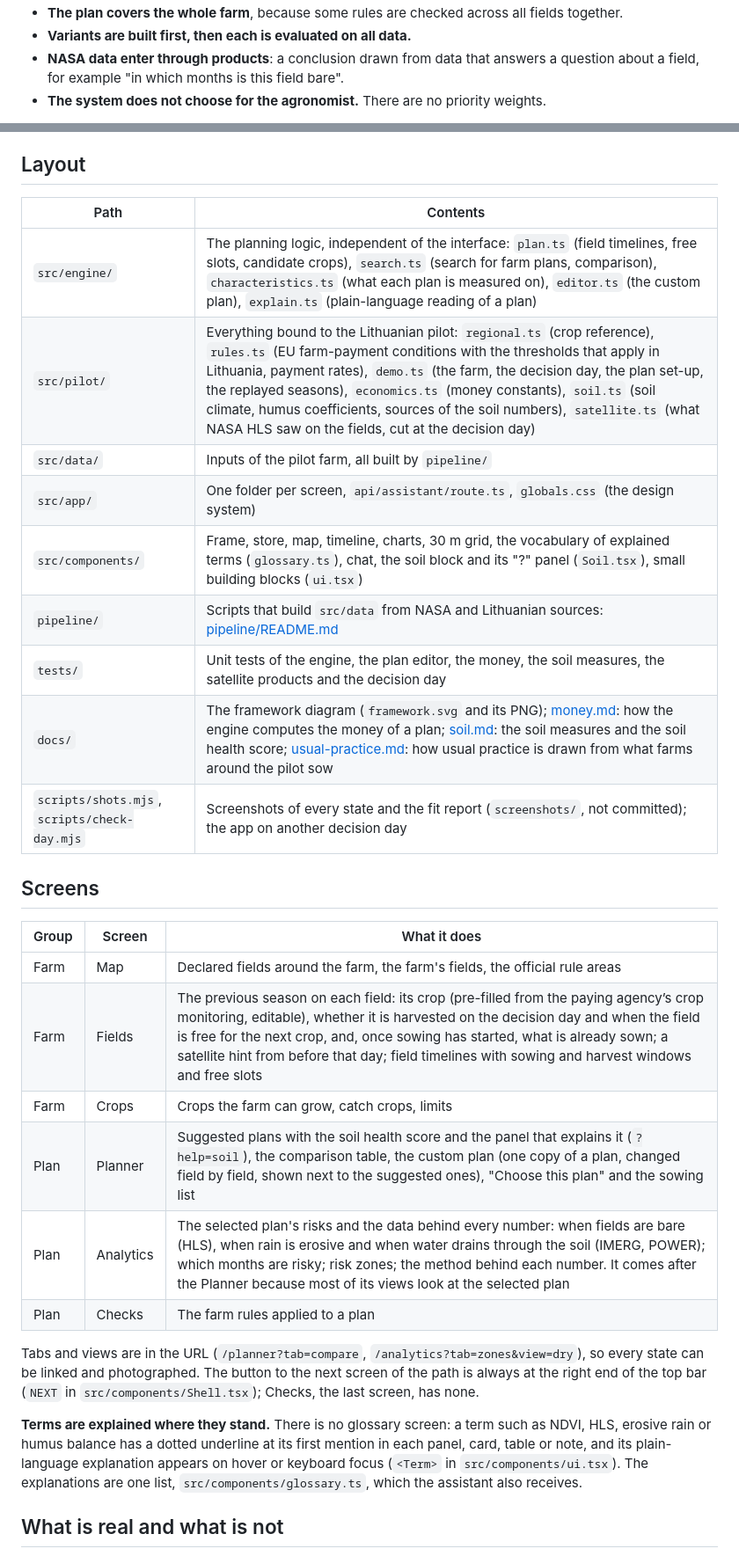
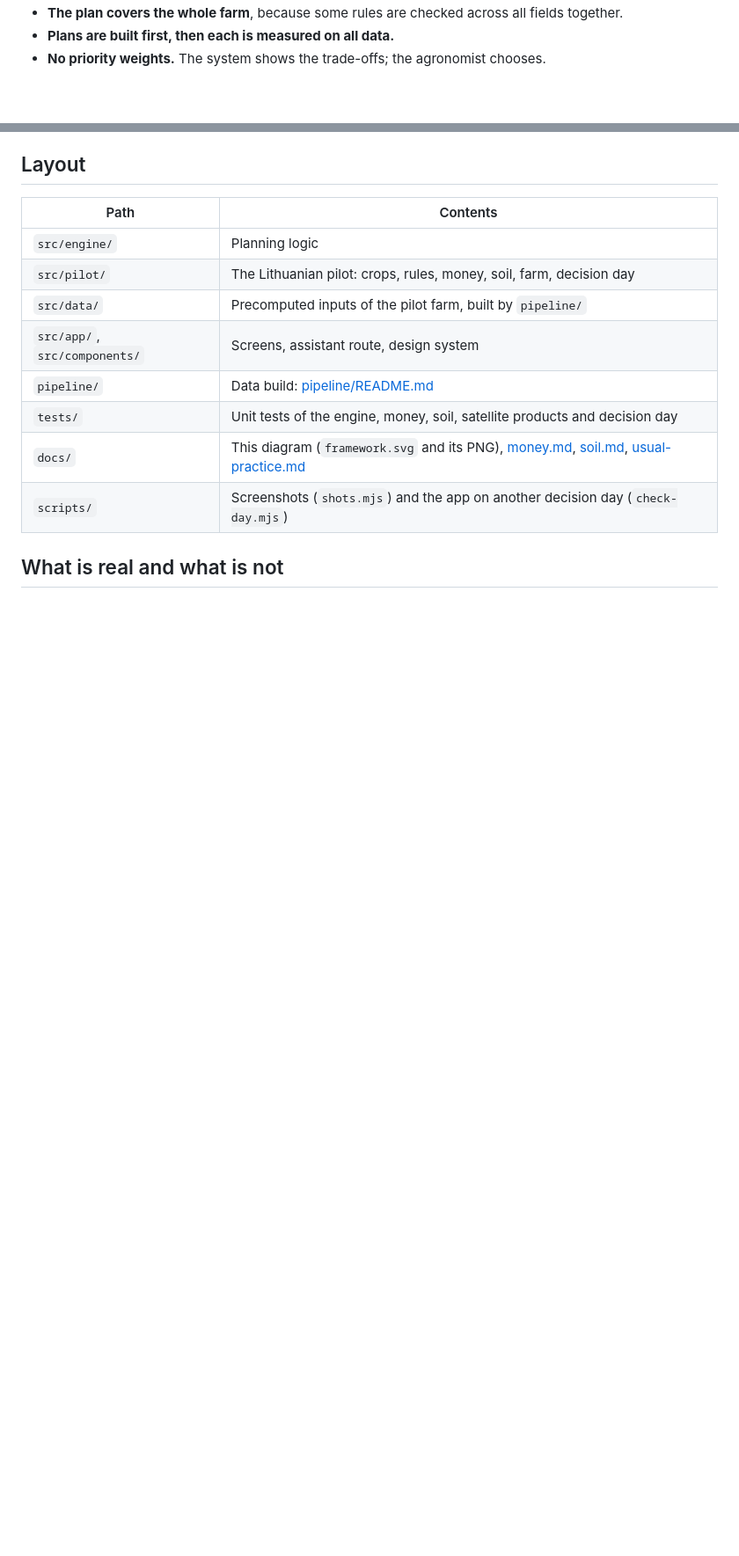
Before and after one commit to Dalt0nik/field-shift-semi-wild-cucumbers, a Markdown page: README.md, 2 parts joined by grey strips. Shown at 88% size. Drawn GitHub-style; blank space fills up the shorter version.

```diff
--- a/README.md
+++ b/README.md
@@ -28,5 +26,4 @@ Principles behind it:
 - **The plan covers the whole farm**, because some rules are checked across all fields together.
-- **Variants are built first, then each is evaluated on all data.**
-- **NASA data enter through products**: a conclusion drawn from data that answers a question about a field, for example "in which months is this field bare".
-- **The system does not choose for the agronomist.** There are no priority weights.
+- **Plans are built first, then each is measured on all data.**
+- **No priority weights.** The system shows the trade-offs; the agronomist chooses.
 
@@ -61,30 +79,14 @@ The demo replays the decision the farm faced on one day: **1 August 2026**, `DEC
 
 | Path | Contents |
 |---|---|
-| `src/engine/` | The planning logic, independent of the interface: `plan.ts` (field timelines, free slots, candidate crops), `search.ts` (search for farm plans, comparison), `characteristics.ts` (what each plan is measured on), `editor.ts` (the custom plan), `explain.ts` (plain-language reading of a plan) |
-| `src/pilot/` | Everything bound to the Lithuanian pilot: `regional.ts` (crop reference), `rules.ts` (EU farm-payment conditions with the thresholds that apply in Lithuania, payment rates), `demo.ts` (the farm, the decision day, the plan set-up, the replayed seasons), `economics.ts` (money constants), `soil.ts` (soil climate, humus coefficients, sources of the soil numbers), `satellite.ts` (what NASA HLS saw on the fields, cut at the decision day) |
-| `src/data/` | Inputs of the pilot farm, all built by `pipeline/` |
-| `src/app/` | One folder per screen, `api/assistant/route.ts`, `globals.css` (the design system) |
-| `src/components/` | Frame, store, map, timeline, charts, 30 m grid, the vocabulary of explained terms (`glossary.ts`), chat, the soil block and its "?" panel (`Soil.tsx`), small building blocks (`ui.tsx`) |
-| `pipeline/` | Scripts that build `src/data` from NASA and Lithuanian sources: [pipeline/README.md](pipeline/README.md) |
-| `tests/` | Unit tests of the engine, the plan editor, the money, the soil measures, the satellite products and the decision day |
-| `docs/` | The framework diagram (`framework.svg` and its PNG); [money.md](docs/money.md): how the engine computes the money of a plan; [soil.md](docs/soil.md): the soil measures and the soil health score; [usual-practice.md](docs/usual-practice.md): how usual practice is drawn from what farms around the pilot sow |
-| `scripts/shots.mjs`, `scripts/check-day.mjs` | Screenshots of every state and the fit report (`screenshots/`, not committed); the app on another decision day |
-
-## Screens
-
-| Group | Screen | What it does |
-|---|---|---|
-| Farm | Map | Declared fields around the farm, the farm's fields, the official rule areas |
-| Farm | Fields | The previous season on each field: its crop (pre-filled from the paying agency’s crop monitoring, editable), whether it is harvested on the decision day and when the field is free for the next crop, and, once sowing has started, what is already sown; a satellite hint from before that day; field timelines with sowing and harvest windows and free slots |
-| Farm | Crops | Crops the farm can grow, catch crops, limits |
-| Plan | Planner | Suggested plans with the soil health score and the panel that explains it (`?help=soil`), the comparison table, the custom plan (one copy of a plan, changed field by field, shown next to the suggested ones), "Choose this plan" and the sowing list |
-| Plan | Analytics | The selected plan's risks and the data behind every number: when fields are bare (HLS), when rain is erosive and when water drains through the soil (IMERG, POWER); which months are risky; risk zones; the method behind each number. It comes after the Planner because most of its views look at the selected plan |
-| Plan | Checks | The farm rules applied to a plan |
-
-Tabs and views are in the URL (`/planner?tab=compare`, `/analytics?tab=zones&view=dry`), so every state can be linked and photographed. The button to the next screen of the path is always at the right end of the top bar (`NEXT` in `src/components/Shell.tsx`); Checks, the last screen, has none.
-
-**Terms are explained where they stand.** There is no glossary screen: a term such as NDVI, HLS, erosive rain or humus balance has a dotted underline at its first mention in each panel, card, table or note, and its plain-language explanation appears on hover or keyboard focus (`<Term>` in `src/components/ui.tsx`). The explanations are one list, `src/components/glossary.ts`, which the assistant also receives.
+| `src/engine/` | Planning logic |
+| `src/pilot/` | The Lithuanian pilot: crops, rules, money, soil, farm, decision day |
+| `src/data/` | Precomputed inputs of the pilot farm, built by `pipeline/` |
+| `src/app/`, `src/components/` | Screens, assistant route, design system |
+| `pipeline/` | Data build: [pipeline/README.md](pipeline/README.md) |
+| `tests/` | Unit tests of the engine, money, soil, satellite products and decision day |
+| `docs/` | This diagram (`framework.svg` and its PNG), [money.md](docs/money.md), [soil.md](docs/soil.md), [usual-practice.md](docs/usual-practice.md) |
+| `scripts/` | Screenshots (`shots.mjs`) and the app on another decision day (`check-day.mjs`) |
 
 ## What is real and what is not
 
```
Also changed, not shown: other parts of README.md (+57 -41 lines), docs/framework.png, 1 other file.
